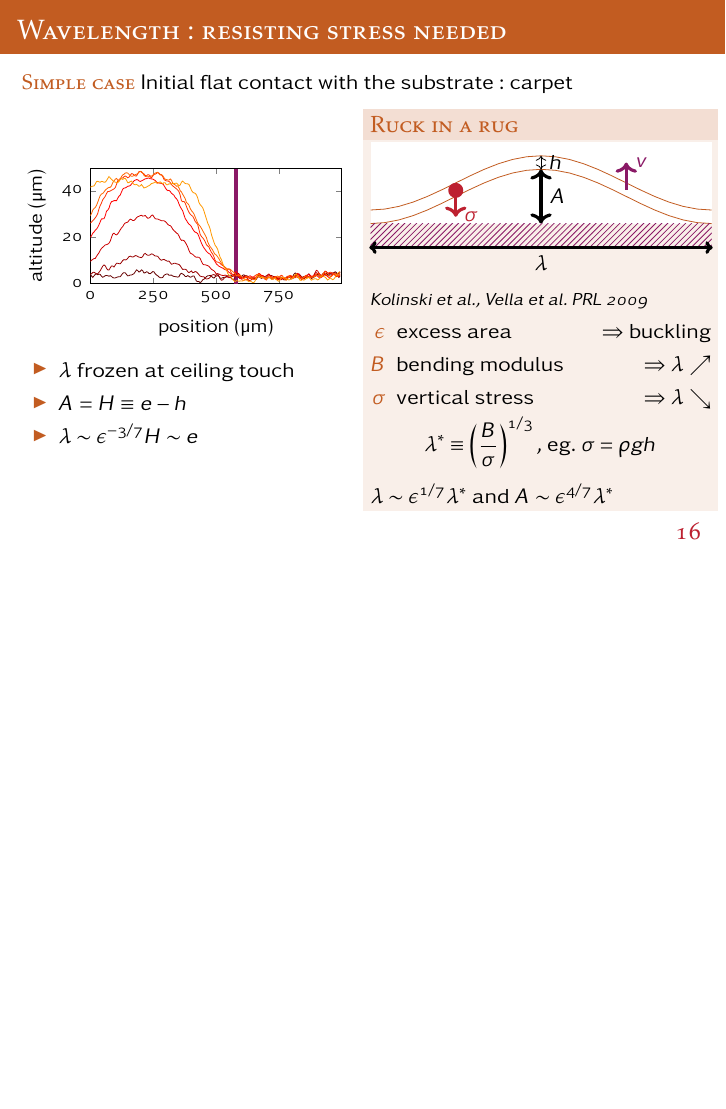
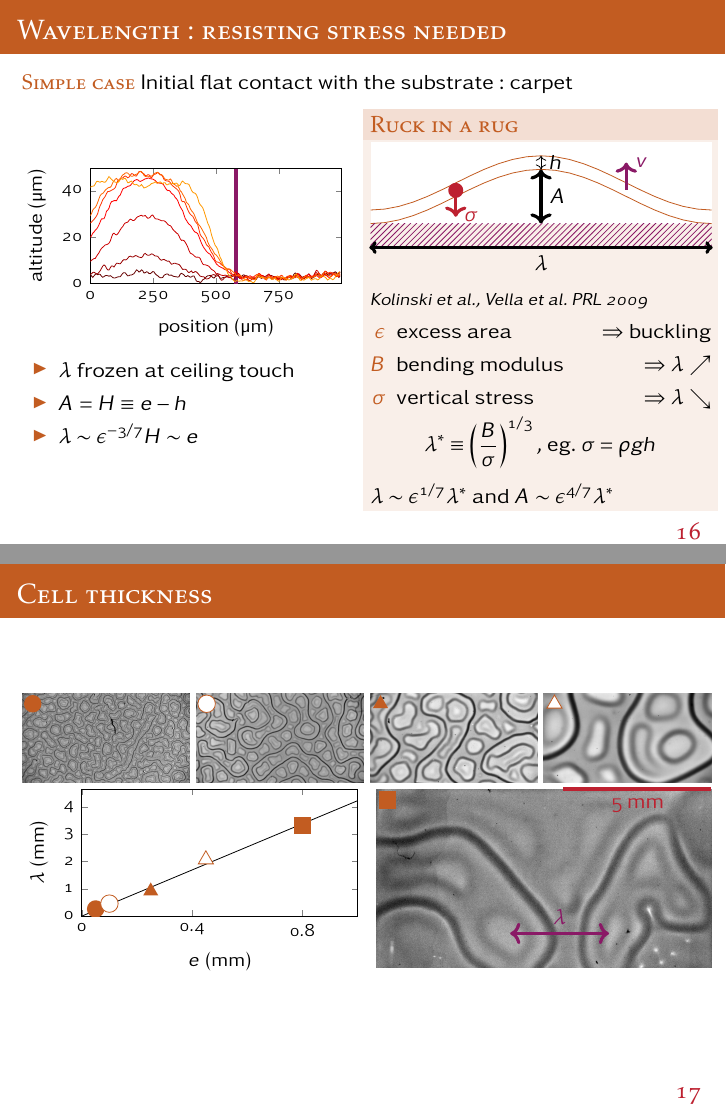
Before and after one commit to MathieuLeocmach/Yaourt, LaTeX slides (seminaire_Tanakalab.tex): page 19 of 19 before the commit and pages 19 and 20 of 20 after it, the two joined at a grey line, the shorter picture padded with empty space. Compiled offline with pdfLaTeX; TikZ figures are drawn from their code, not taken from saved files.

Commit message:
Cell thickness and debuging of a ill placed force remake

```diff
--- a/seminaire_Tanakalab.tex
+++ b/seminaire_Tanakalab.tex
@@ -705,5 +705,48 @@ $\lambda \sim \epsilon^{1/7} \lambda^*$ and $A \sim \epsilon^{4/7} \lambda^*$
 \end{frame}
 
 \againframe<3>{carpet}
+\tikzset{external/force remake}
+\begin{frame}{Cell thickness}
+\begin{tikzpicture}[mark size={0.3em}]
+	\matrix[matrix of nodes, inner sep=0, column sep=0.01\columnwidth, row sep=0.01\columnwidth, ampersand replacement=\&] (m) {
+		\includegraphics[width=0.245\columnwidth]{pattern_50um.jpg}\&
+		\includegraphics[width=0.245\columnwidth]{pattern_100um.jpg}\&
+		\includegraphics[width=0.245\columnwidth]{pattern_250um.jpg}\&
+		\includegraphics[width=0.245\columnwidth]{pattern_450um.jpg}\\
+	};
+	\node[inner sep=0, below left=0.01\columnwidth and 0 of m.south east] (x800) {\includegraphics[width=0.49\columnwidth]{pattern_800um_x1.jpg}};
+	\draw[ultra thick, Accent2, <->] (x800.south west) ++(0.196\columnwidth, 0.05\columnwidth) -- ++(0.145\columnwidth,0) node[midway,above]{$\lambda$};
+	\draw[line width=0.2em,Main](x800.north east) -- ++(-0.217\columnwidth,0) node[midway,below] {\SI{5}{\milli\metre}};
+
+	\begin{axis}[%
+		name=g,
+		anchor=left of north west,
+		at={($(m.south west)+(0,-0.01\columnwidth)$)},
+		scale only axis,
+		width=0.5\textwidth-3em,
+		height=0.25\columnwidth-2em,
+		xmin=0,xmax=1,xlabel={$e$ (\si{\milli\metre})},
+		xtick={0,0.4,...,0.9},
+		ymin=0,ylabel={$\lambda$ (\si{\milli\metre})},
+		]
+		\addplot[no marks, domain=0:3] {4.23*x};
+		\begin{scope}[inner sep=0, minimum size=0.8em]
+			\node[circle, fill=Accent1] at (axis cs:0.05,0.261){};
+			\node[circle, fill=white, draw=Accent1] at (axis cs:0.1,0.458) {};
+			\node[regular polygon, regular polygon sides=3, fill=Accent1] at (axis cs:0.250,0.916){};
+			\node[regular polygon, regular polygon sides=3, fill=white, draw=Accent1] at (axis cs:0.450,2.075){};
+			\node[fill=Accent1] at (axis cs:0.800,3.333){};
+		\end{scope}
+	\end{axis}
+	\begin{scope}[inner sep=0, minimum size=0.8em, transform canvas={xshift=0.5em, yshift=-0.5em}]
+		\node[circle, fill=Accent1] at (m-1-1.north west) {};
+		\node[circle, fill=white, draw=Accent1] at (m-1-2.north west){};
+		\node[regular polygon, regular polygon sides=3, fill=Accent1] at (m-1-3.north west){};
+		\node[regular polygon, regular polygon sides=3, fill=white, draw=Accent1] at (m-1-4.north west) {};
+		\node[fill=Accent1] at (x800.north west) {};
+	\end{scope}
+\end{tikzpicture}
+\end{frame}
+\tikzset{external/force remake=false}
 
 \end{document}
```
Also changed, not shown: seminaire_Tanakalab.tex (2 more changed lines).
